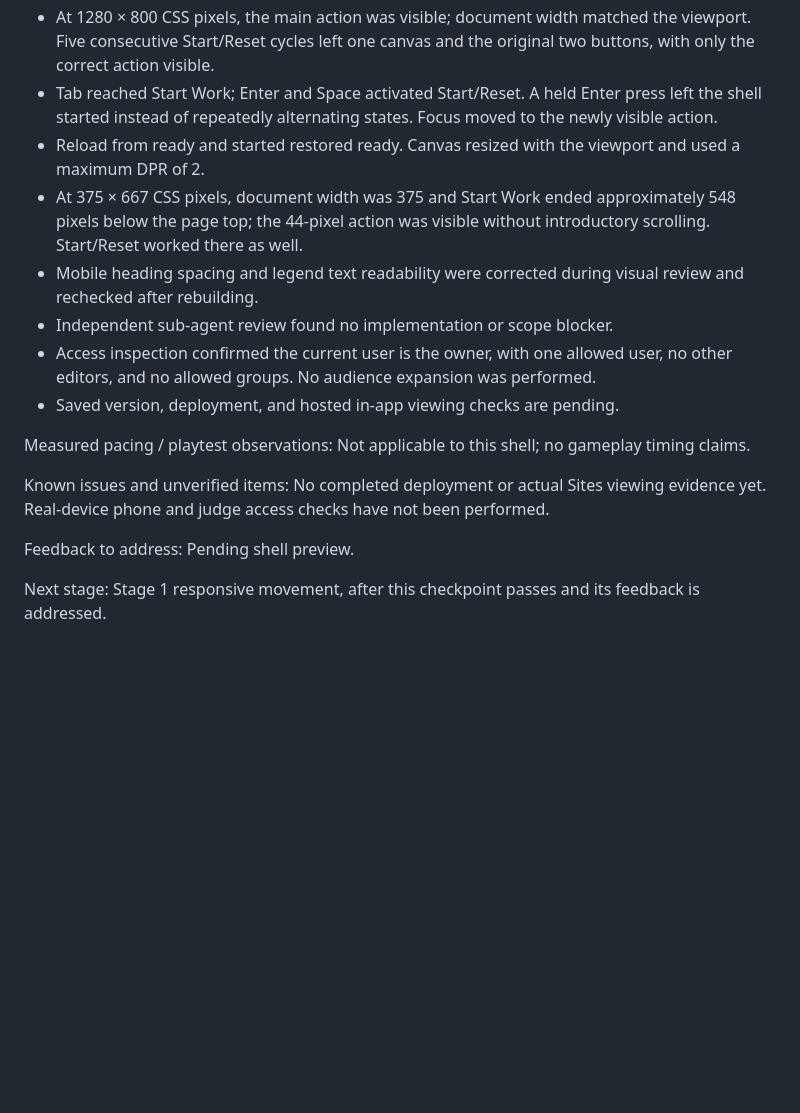
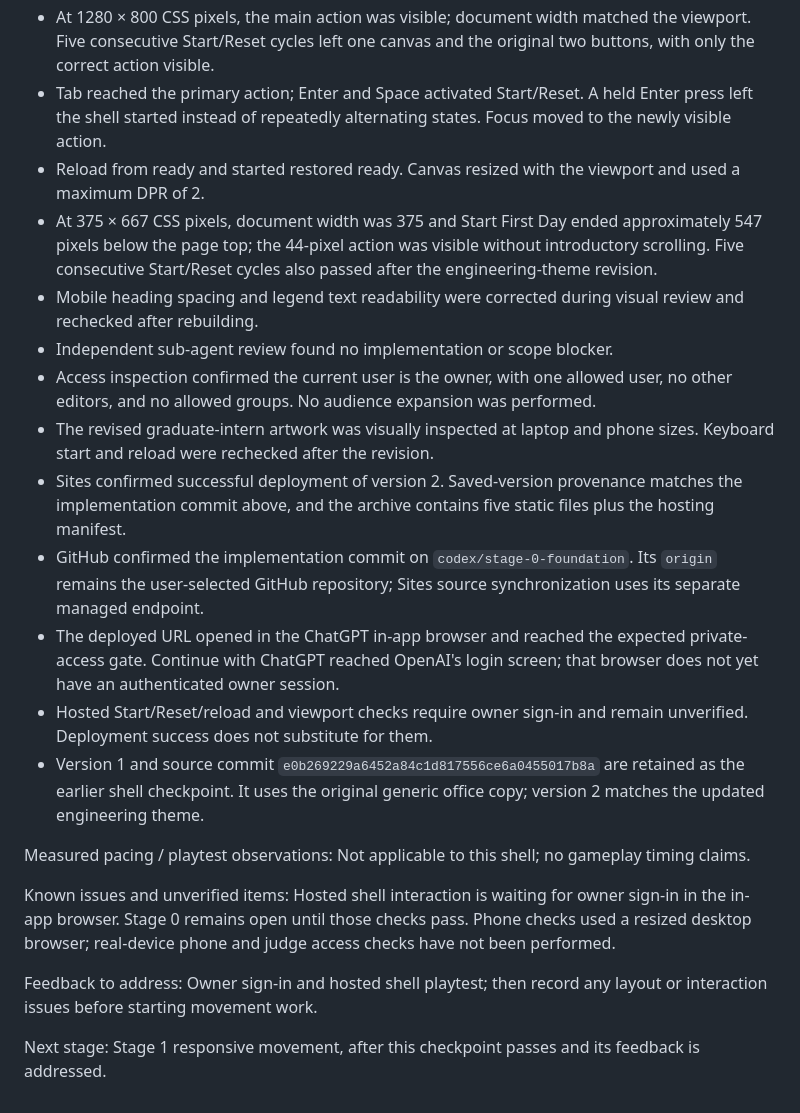
Before and after one commit to triplemzim/FunGame, a Markdown page: DEVELOPMENT_LOG.md, the part around one of its changes. Drawn GitHub-style; blank space fills up the shorter version.

Commit message:
Record Stage 0 deployment and verification status

```diff
--- a/DEVELOPMENT_LOG.md
+++ b/DEVELOPMENT_LOG.md
@@ -38,18 +38,23 @@ Checks completed and evidence:
 - Static preparation passed: five packaged files with all local resource/module references verified. Both browser modules passed Node syntax checks.
 - Local preview returned HTTP 200. Browser resource loads produced no captured warnings or errors.
 - At 1280 × 800 CSS pixels, the main action was visible; document width matched the viewport. Five consecutive Start/Reset cycles left one canvas and the original two buttons, with only the correct action visible.
-- Tab reached Start Work; Enter and Space activated Start/Reset. A held Enter press left the shell started instead of repeatedly alternating states. Focus moved to the newly visible action.
+- Tab reached the primary action; Enter and Space activated Start/Reset. A held Enter press left the shell started instead of repeatedly alternating states. Focus moved to the newly visible action.
 - Reload from ready and started restored ready. Canvas resized with the viewport and used a maximum DPR of 2.
-- At 375 × 667 CSS pixels, document width was 375 and Start Work ended approximately 548 pixels below the page top; the 44-pixel action was visible without introductory scrolling. Start/Reset worked there as well.
+- At 375 × 667 CSS pixels, document width was 375 and Start First Day ended approximately 547 pixels below the page top; the 44-pixel action was visible without introductory scrolling. Five consecutive Start/Reset cycles also passed after the engineering-theme revision.
 - Mobile heading spacing and legend text readability were corrected during visual review and rechecked after rebuilding.
 - Independent sub-agent review found no implementation or scope blocker.
 - Access inspection confirmed the current user is the owner, with one allowed user, no other editors, and no allowed groups. No audience expansion was performed.
-- Saved version, deployment, and hosted in-app viewing checks are pending.
+- The revised graduate-intern artwork was visually inspected at laptop and phone sizes. Keyboard start and reload were rechecked after the revision.
+- Sites confirmed successful deployment of version 2. Saved-version provenance matches the implementation commit above, and the archive contains five static files plus the hosting manifest.
+- GitHub confirmed the implementation commit on `codex/stage-0-foundation`. Its `origin` remains the user-selected GitHub repository; Sites source synchronization uses its separate managed endpoint.
+- The deployed URL opened in the ChatGPT in-app browser and reached the expected private-access gate. Continue with ChatGPT reached OpenAI's login screen; that browser does not yet have an authenticated owner session.
+- Hosted Start/Reset/reload and viewport checks require owner sign-in and remain unverified. Deployment success does not substitute for them.
+- Version 1 and source commit `e0b269229a6452a84c1d817556ce6a0455017b8a` are retained as the earlier shell checkpoint. It uses the original generic office copy; version 2 matches the updated engineering theme.
 
 Measured pacing / playtest observations: Not applicable to this shell; no gameplay timing claims.
 
-Known issues and unverified items: No completed deployment or actual Sites viewing evidence yet. Real-device phone and judge access checks have not been performed.
+Known issues and unverified items: Hosted shell interaction is waiting for owner sign-in in the in-app browser. Stage 0 remains open until those checks pass. Phone checks used a resized desktop browser; real-device phone and judge access checks have not been performed.
 
-Feedback to address: Pending shell preview.
+Feedback to address: Owner sign-in and hosted shell playtest; then record any layout or interaction issues before starting movement work.
 
 Next stage: Stage 1 responsive movement, after this checkpoint passes and its feedback is addressed.
```
Also changed, not shown: other parts of DEVELOPMENT_LOG.md (+6 -6 lines), DEVELOPMENT_STAGES.md (+2 -2 lines), STAGE_0_PLAN.md (+1 -1 lines).
